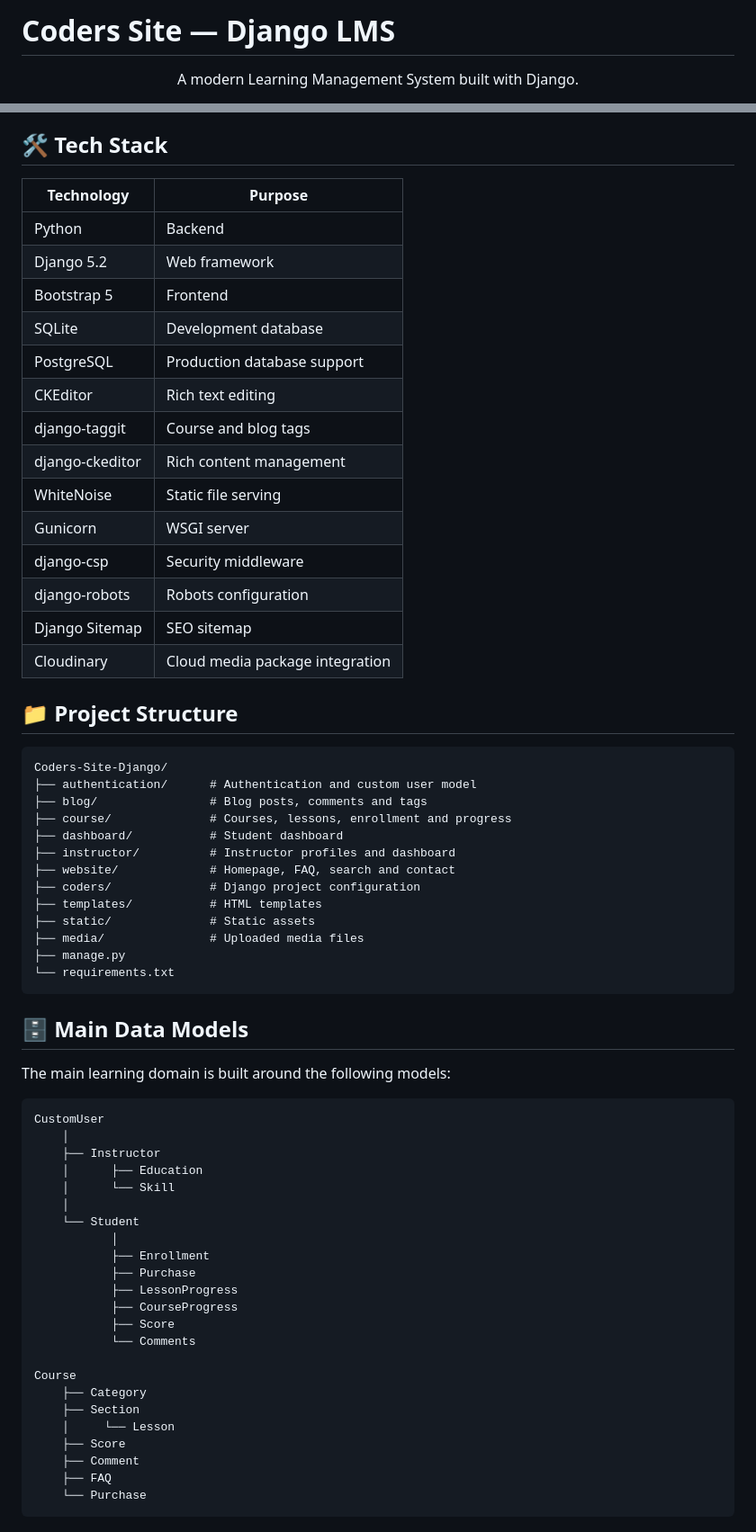
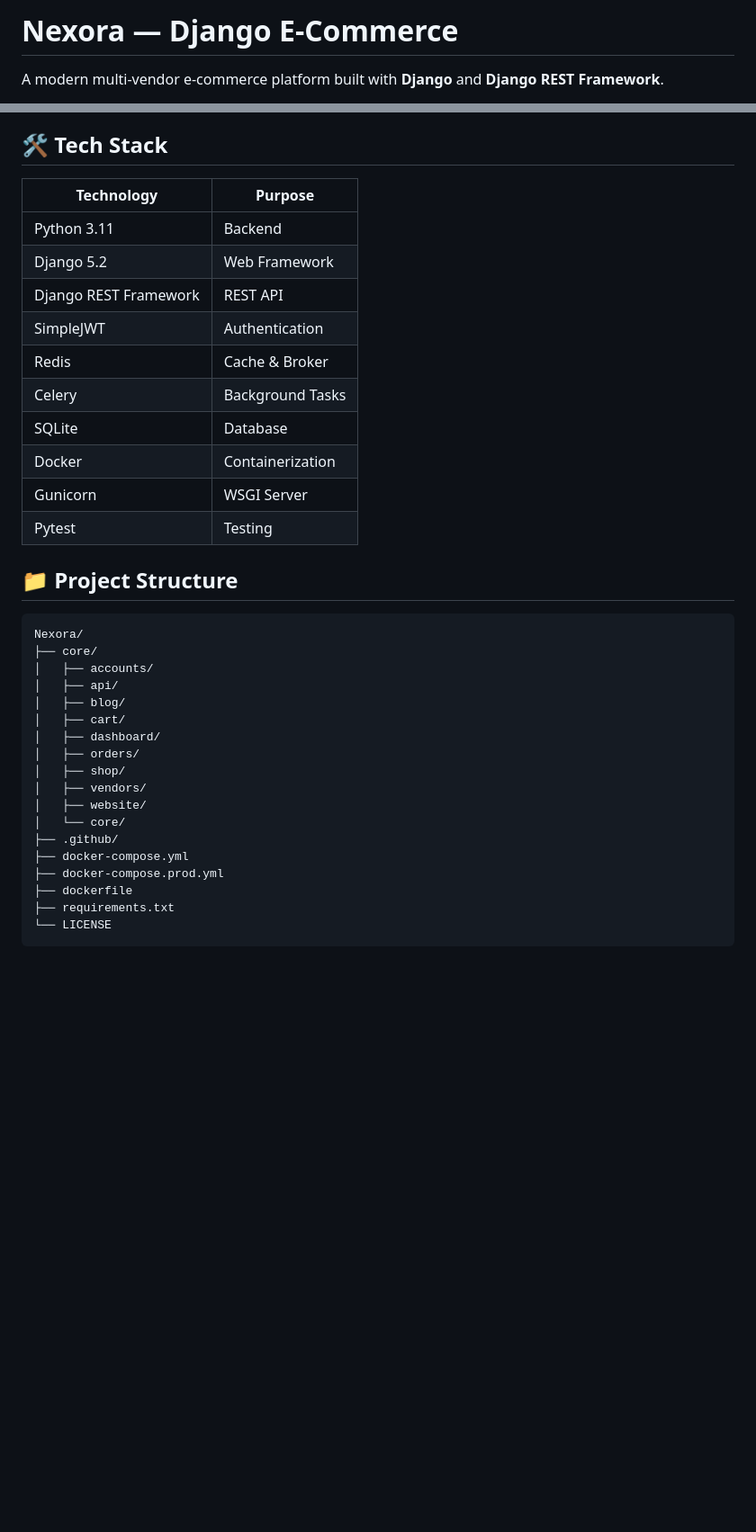
Before and after one commit to mohamad-karimi/Nexora, a Markdown page: README.md, 2 parts joined by grey strips. Shown at 90% size. GitHub-like rendering; blank space fills up the shorter version.

````diff
--- a/README.md
+++ b/README.md
@@ -1,6 +1,4 @@
-# Coders Site — Django LMS
+# Nexora — Django E-Commerce
 
-<p align="center">
-  A modern Learning Management System built with Django.
-</p>
+A modern multi-vendor e-commerce platform built with **Django** and **Django REST Framework**.
 
@@ -137,68 +33,39 @@ The platform provides separate experiences for **students and instructors**, wit
 
 ## 🛠️ Tech Stack
 
-| Technology      | Purpose                         |
-| --------------- | ------------------------------- |
-| Python          | Backend                         |
-| Django 5.2      | Web framework                   |
-| Bootstrap 5     | Frontend                        |
-| SQLite          | Development database            |
-| PostgreSQL      | Production database support     |
-| CKEditor        | Rich text editing               |
-| django-taggit   | Course and blog tags            |
-| django-ckeditor | Rich content management         |
-| WhiteNoise      | Static file serving             |
-| Gunicorn        | WSGI server                     |
-| django-csp      | Security middleware             |
-| django-robots   | Robots configuration            |
-| Django Sitemap  | SEO sitemap                     |
-| Cloudinary      | Cloud media package integration |
+| Technology            | Purpose          |
+| --------------------- | ---------------- |
+| Python 3.11           | Backend          |
+| Django 5.2            | Web Framework    |
+| Django REST Framework | REST API         |
+| SimpleJWT             | Authentication   |
+| Redis                 | Cache & Broker   |
+| Celery                | Background Tasks |
+| SQLite                | Database         |
+| Docker                | Containerization |
+| Gunicorn              | WSGI Server      |
+| Pytest                | Testing          |
 
 ## 📁 Project Structure
 
 ```text
-Coders-Site-Django/
-├── authentication/      # Authentication and custom user model
-├── blog/                # Blog posts, comments and tags
-├── course/              # Courses, lessons, enrollment and progress
-├── dashboard/           # Student dashboard
-├── instructor/          # Instructor profiles and dashboard
-├── website/             # Homepage, FAQ, search and contact
-├── coders/              # Django project configuration
-├── templates/           # HTML templates
-├── static/              # Static assets
-├── media/               # Uploaded media files
-├── manage.py
-└── requirements.txt
+Nexora/
+├── core/
+│   ├── accounts/
+│   ├── api/
+│   ├── blog/
+│   ├── cart/
+│   ├── dashboard/
+│   ├── orders/
+│   ├── shop/
+│   ├── vendors/
+│   ├── website/
+│   └── core/
+├── .github/
+├── docker-compose.yml
+├── docker-compose.prod.yml
+├── dockerfile
+├── requirements.txt
+└── LICENSE
 ```
 
-## 🗄️ Main Data Models
-
-The main learning domain is built around the following models:
-
-```text
-CustomUser
-    │
-    ├── Instructor
-    │      ├── Education
-    │      └── Skill
-    │
-    └── Student
-           │
-           ├── Enrollment
-           ├── Purchase
-           ├── LessonProgress
-           ├── CourseProgress
-           ├── Score
-           └── Comments
-
-Course
-    ├── Category
-    ├── Section
-    │     └── Lesson
-    ├── Score
-    ├── Comment
-    ├── FAQ
-    └── Purchase
-```
-
````
Also changed, not shown: other parts of README.md (+56 -223 lines).
